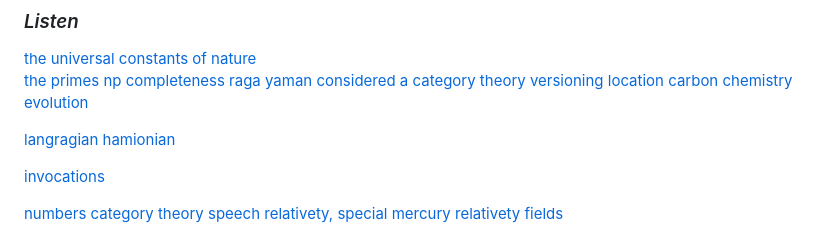
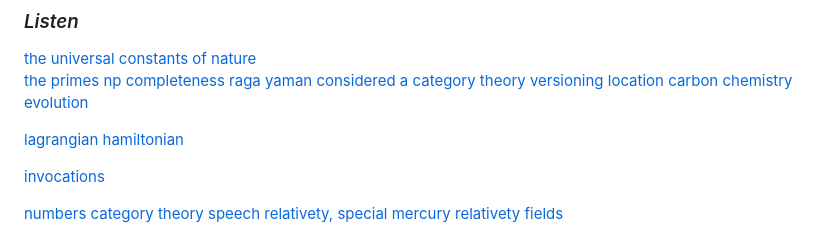
Before and after one commit to anoopk/aspiniya-upanishad, a Markdown page: README.md, the part around the change. GitHub-like rendering.

Commit message:
vyasa glitches but ganesha lets it pass

```diff
--- a/README.md
+++ b/README.md
@@ -52,8 +52,8 @@ but to that which resonates beneath them.
 [location](https://github.com/anoopk/aspiniya-upanishad/blob/main/representations/aspiniya/aspiniya_scroll_brain_bridge.md)
 [carbon](https://github.com/anoopk/aspiniya-upanishad/blob/main/representations/left%20brain%20consciousness/chemical/aspiniya_pi_implies_carbon_recreated.md) [chemistry](https://github.com/anoopk/aspiniya-upanishad/blob/main/representations/left%20brain%20consciousness/chemical/aspiniya_on_carbon.md) [evolution](https://github.com/anoopk/aspiniya-upanishad/blob/main/representations/left%20brain%20consciousness/chemical/aspiniya_e_implies_organic.md)
 
-[langragian](https://github.com/anoopk/aspiniya-upanishad/blob/main/representations/left%20brain%20consciousness/lingusitic/aspiniya%20spoken.md)
-[hamionian](https://github.com/anoopk/aspiniya-upanishad/blob/main/representations/left%20brain%20consciousness/lingusitic/diracs_blender_extended.pdf)
+[lagrangian](https://github.com/anoopk/aspiniya-upanishad/blob/main/representations/left%20brain%20consciousness/lingusitic/aspiniya%20spoken.md)
+[hamiltonian](https://github.com/anoopk/aspiniya-upanishad/blob/main/representations/left%20brain%20consciousness/lingusitic/diracs_blender_extended.pdf)
 
 [invocations](https://github.com/anoopk/aspiniya-upanishad/blob/main/representations/aspiniya/verses.md)
 
```
